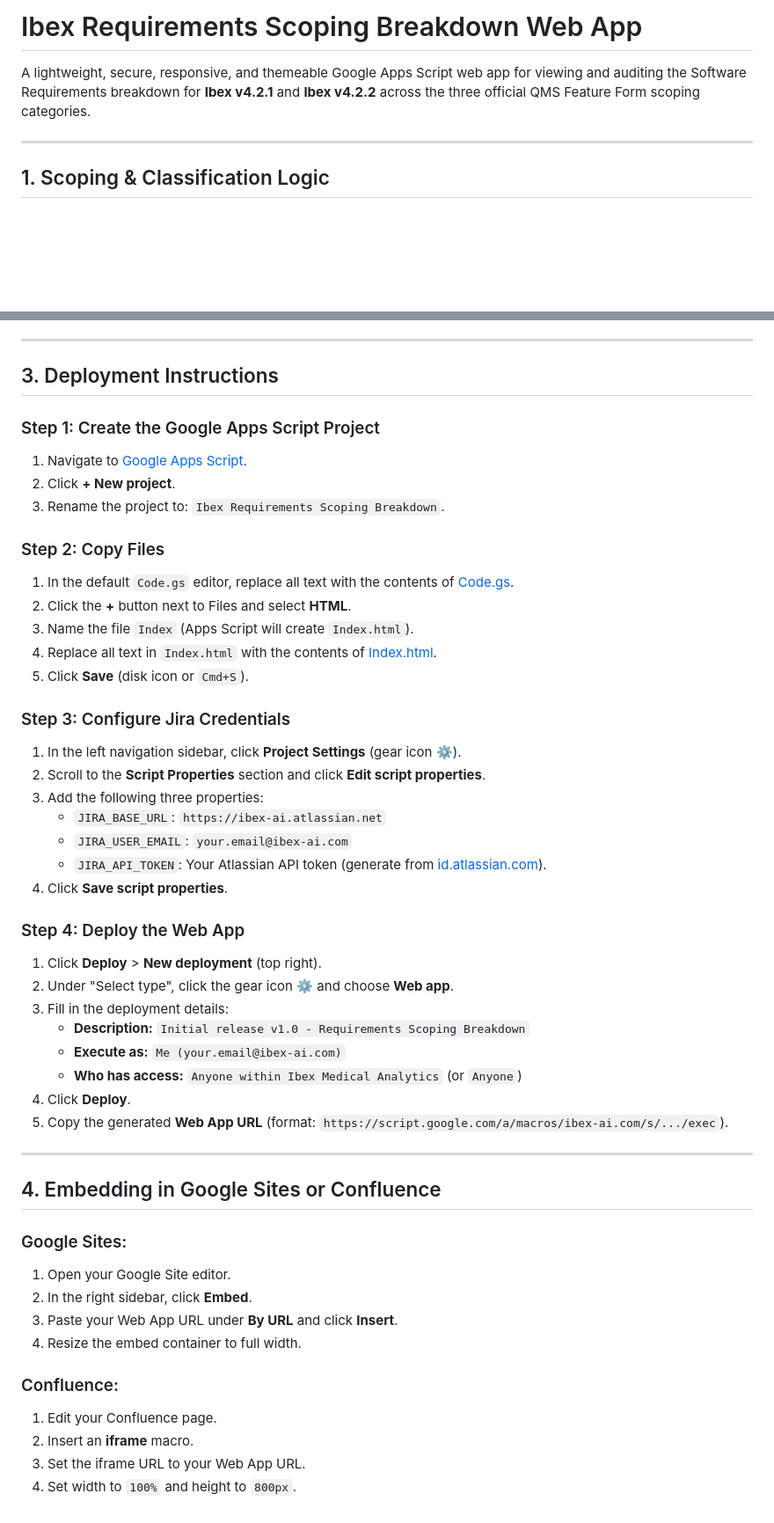
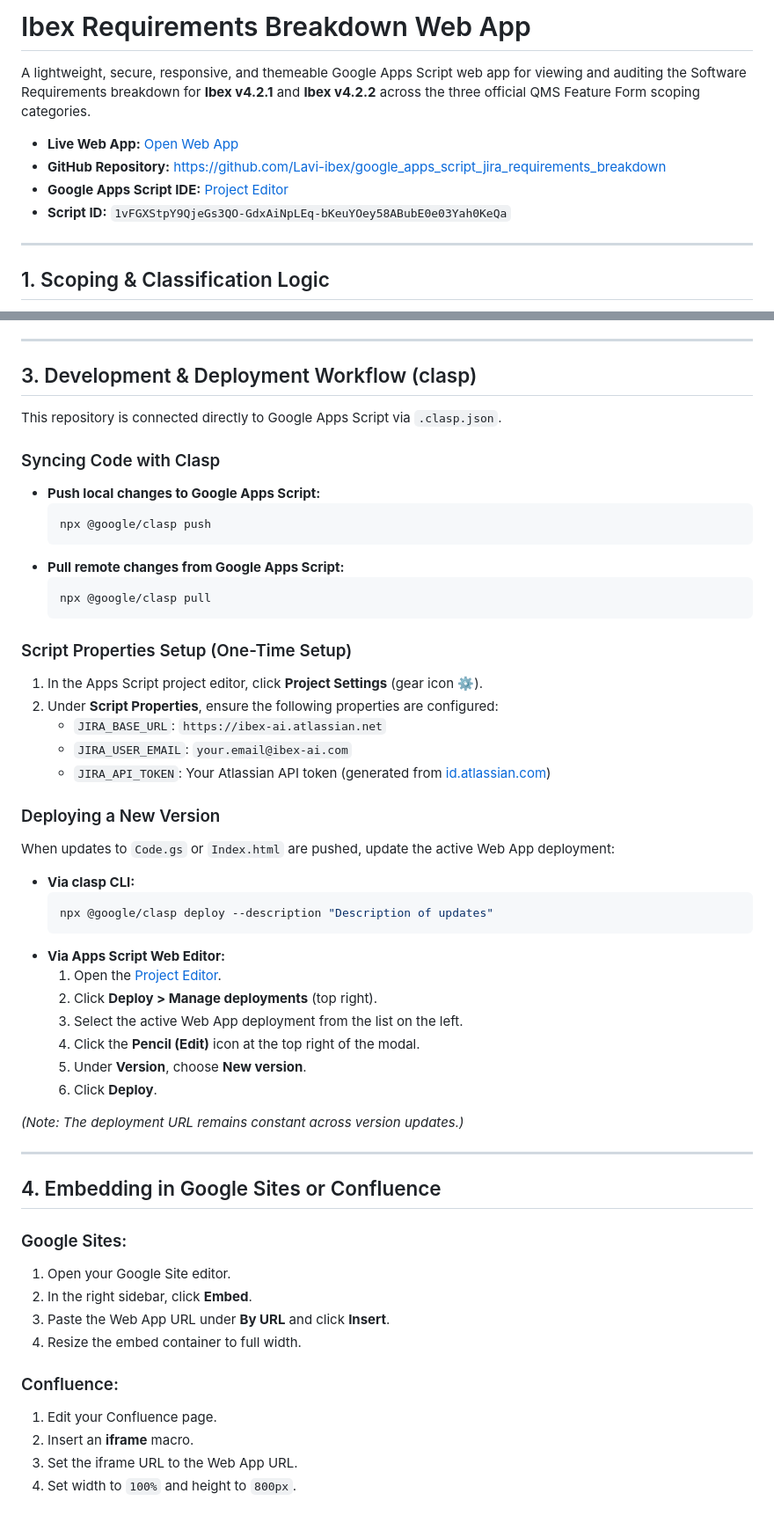
Before and after one commit to Lavi-ibex/gapps_script_jira_requirements_breakdown, a Markdown page: README.md, 2 parts joined by grey strips. Shown at 88% size. GitHub-like rendering; blank space fills up the shorter version.

Commit message:
Update README with clasp workflow, live Web App URL, and updated project title

````diff
--- a/README.md
+++ b/README.md
@@ -1,6 +1,11 @@
-# Ibex Requirements Scoping Breakdown Web App
+# Ibex Requirements Breakdown Web App
 
 A lightweight, secure, responsive, and themeable Google Apps Script web app for viewing and auditing the Software Requirements breakdown for **Ibex v4.2.1** and **Ibex v4.2.2** across the three official QMS Feature Form scoping categories.
+
+- **Live Web App:** [Open Web App](https://script.google.com/a/macros/ibex-ai.com/s/AKfycbzkHwaXSgpyB67Fm5N13qtqdMq1XmiK3DJmOitQlA9NKGyzK0I6kodPr5sTVGxJfOAm/exec)
+- **GitHub Repository:** https://github.com/Lavi-ibex/google_apps_script_jira_requirements_breakdown
+- **Google Apps Script IDE:** [Project Editor](https://script.google.com/d/1vFGXStpY9QjeGs3QO-GdxAiNpLEq-bKeuYOey58ABubE0e03Yah0KeQa/edit)
+- **Script ID:** `1vFGXStpY9QjeGs3QO-GdxAiNpLEq-bKeuYOey58ABubE0e03Yah0KeQa`
 
 ---
 
@@ -30,38 +35,43 @@ The application classifies every Software Requirement in the release scope based
 
 ---
 
-## 3. Deployment Instructions
+## 3. Development & Deployment Workflow (clasp)
 
-### Step 1: Create the Google Apps Script Project
-1. Navigate to [Google Apps Script](https://script.google.com/).
-2. Click **+ New project**.
-3. Rename the project to: `Ibex Requirements Scoping Breakdown`.
+This repository is connected directly to Google Apps Script via `.clasp.json`.
 
-### Step 2: Copy Files
-1. In the default `Code.gs` editor, replace all text with the contents of [Code.gs](Code.gs).
-2. Click the **+** button next to Files and select **HTML**.
-3. Name the file `Index` (Apps Script will create `Index.html`).
-4. Replace all text in `Index.html` with the contents of [Index.html](Index.html).
-5. Click **Save** (disk icon or `Cmd+S`).
+### Syncing Code with Clasp
+- **Push local changes to Google Apps Script:**
+  ```bash
+  npx @google/clasp push
+  ```
+- **Pull remote changes from Google Apps Script:**
+  ```bash
+  npx @google/clasp pull
+  ```
 
-### Step 3: Configure Jira Credentials
-1. In the left navigation sidebar, click **Project Settings** (gear icon ⚙️).
-2. Scroll to the **Script Properties** section and click **Edit script properties**.
-3. Add the following three properties:
+### Script Properties Setup (One-Time Setup)
+1. In the Apps Script project editor, click **Project Settings** (gear icon ⚙️).
+2. Under **Script Properties**, ensure the following properties are configured:
    - `JIRA_BASE_URL`: `https://ibex-ai.atlassian.net`
    - `JIRA_USER_EMAIL`: `your.email@ibex-ai.com`
-   - `JIRA_API_TOKEN`: Your Atlassian API token (generate from [id.atlassian.com](https://id.atlassian.com/manage-profile/security/api-tokens)).
-4. Click **Save script properties**.
+   - `JIRA_API_TOKEN`: Your Atlassian API token (generated from [id.atlassian.com](https://id.atlassian.com/manage-profile/security/api-tokens))
 
-### Step 4: Deploy the Web App
-1. Click **Deploy** > **New deployment** (top right).
-2. Under "Select type", click the gear icon ⚙️ and choose **Web app**.
-3. Fill in the deployment details:
-   - **Description:** `Initial release v1.0 - Requirements Scoping Breakdown`
-   - **Execute as:** `Me (your.email@ibex-ai.com)`
-   - **Who has access:** `Anyone within Ibex Medical Analytics` (or `Anyone`)
-4. Click **Deploy**.
-5. Copy the generated **Web App URL** (format: `https://script.google.com/a/macros/ibex-ai.com/s/.../exec`).
+### Deploying a New Version
+When updates to `Code.gs` or `Index.html` are pushed, update the active Web App deployment:
+
+- **Via clasp CLI:**
+  ```bash
+  npx @google/clasp deploy --description "Description of updates"
+  ```
+- **Via Apps Script Web Editor:**
+  1. Open the [Project Editor](https://script.google.com/d/1vFGXStpY9QjeGs3QO-GdxAiNpLEq-bKeuYOey58ABubE0e03Yah0KeQa/edit).
+  2. Click **Deploy > Manage deployments** (top right).
+  3. Select the active Web App deployment from the list on the left.
+  4. Click the **Pencil (Edit)** icon at the top right of the modal.
+  5. Under **Version**, choose **New version**.
+  6. Click **Deploy**.
+
+*(Note: The deployment URL remains constant across version updates.)*
 
 ---
 
@@ -70,11 +80,11 @@ The application classifies every Software Requirement in the release scope based
 ### Google Sites:
 1. Open your Google Site editor.
 2. In the right sidebar, click **Embed**.
-3. Paste your Web App URL under **By URL** and click **Insert**.
+3. Paste the Web App URL under **By URL** and click **Insert**.
 4. Resize the embed container to full width.
 
 ### Confluence:
 1. Edit your Confluence page.
 2. Insert an **iframe** macro.
-3. Set the iframe URL to your Web App URL.
+3. Set the iframe URL to the Web App URL.
 4. Set width to `100%` and height to `800px`.
````
Also changed, not shown: plans/2026-10-23_publish_github_repo_TODO.md (added, +26 -0 lines), plans/2026-10-23_update_readme_TODO.md (added, +18 -0 lines).
